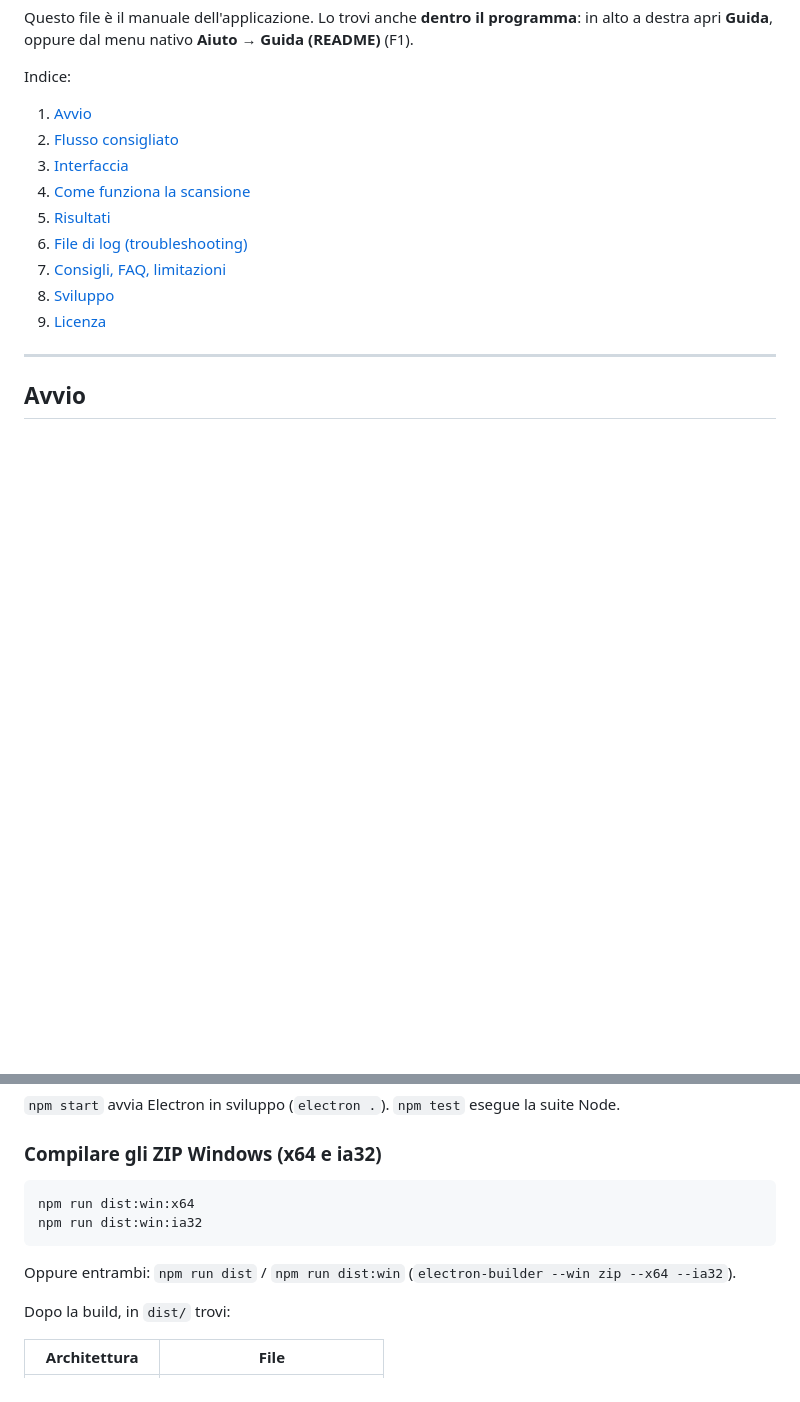
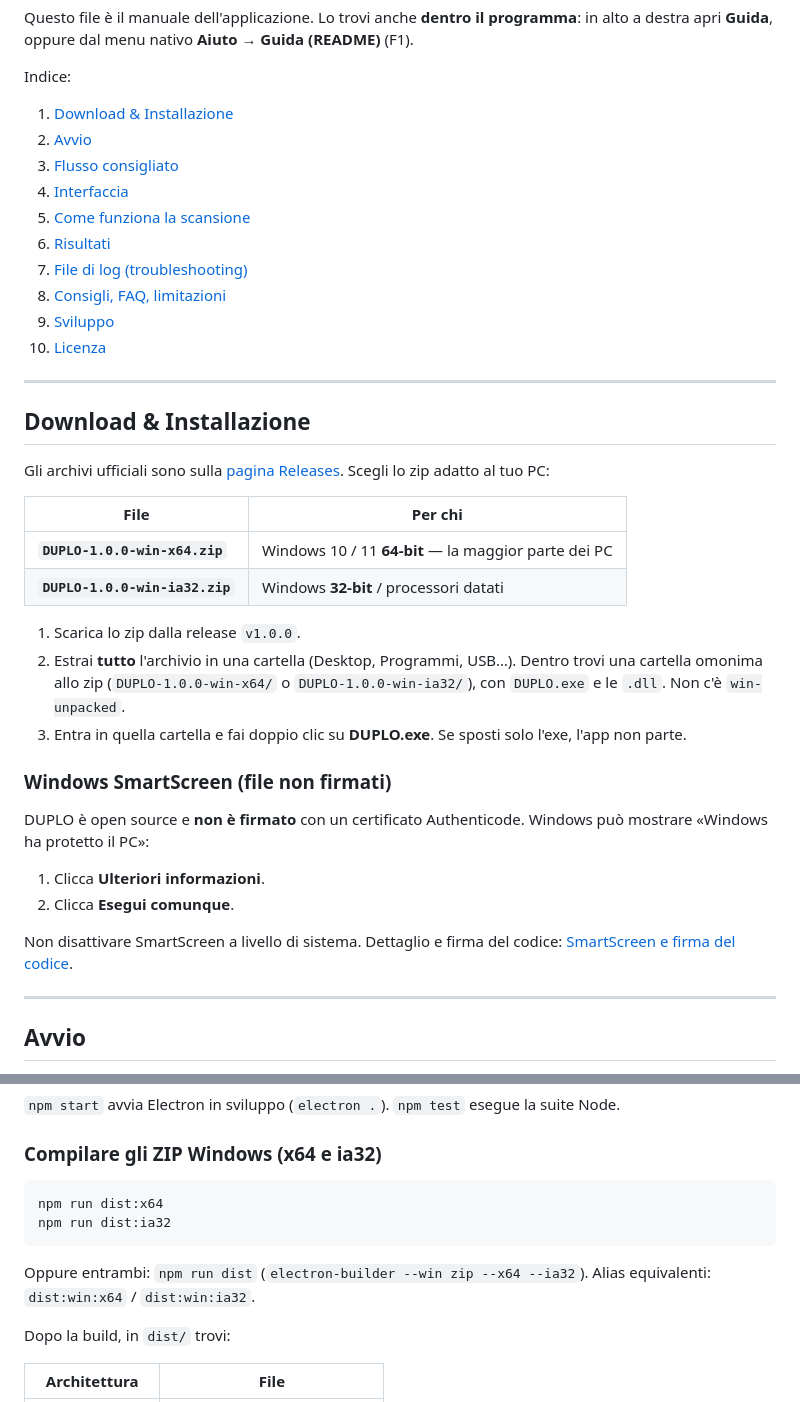
Before and after one commit to IlRed89/DUPLO, a Markdown page: README.md, 2 parts joined by grey strips. Rendered like a GitHub page; blank space fills up the shorter version.

Commit message:
docs(readme): add Download & Installazione for v1.0.0 zip releases

````diff
--- a/README.md
+++ b/README.md
@@ -12,15 +12,40 @@ Questo file è il manuale dell'applicazione. Lo trovi anche **dentro il programm
 
 Indice:
 
-1. [Avvio](#avvio)
-2. [Flusso consigliato](#flusso-consigliato-prima-volta)
-3. [Interfaccia](#interfaccia)
-4. [Come funziona la scansione](#come-funziona-la-scansione)
-5. [Risultati](#risultati-gruppi-e-numerazione-progressiva)
-6. [File di log (troubleshooting)](#file-di-log-troubleshooting)
-7. [Consigli, FAQ, limitazioni](#consigli-pratici)
-8. [Sviluppo](#sviluppo)
-9. [Licenza](#licenza)
+1. [Download & Installazione](#download--installazione)
+2. [Avvio](#avvio)
+3. [Flusso consigliato](#flusso-consigliato-prima-volta)
+4. [Interfaccia](#interfaccia)
+5. [Come funziona la scansione](#come-funziona-la-scansione)
+6. [Risultati](#risultati-gruppi-e-numerazione-progressiva)
+7. [File di log (troubleshooting)](#file-di-log-troubleshooting)
+8. [Consigli, FAQ, limitazioni](#consigli-pratici)
+9. [Sviluppo](#sviluppo)
+10. [Licenza](#licenza)
+
+---
+
+## Download & Installazione
+
+Gli archivi ufficiali sono sulla [pagina Releases](https://github.com/IlRed89/DUPLO/releases/latest). Scegli lo zip adatto al tuo PC:
+
+| File | Per chi |
+| --- | --- |
+| **`DUPLO-1.0.0-win-x64.zip`** | Windows 10 / 11 **64-bit** — la maggior parte dei PC |
+| **`DUPLO-1.0.0-win-ia32.zip`** | Windows **32-bit** / processori datati |
+
+1. Scarica lo zip dalla release `v1.0.0`.
+2. Estrai **tutto** l'archivio in una cartella (Desktop, Programmi, USB…). Dentro trovi una cartella omonima allo zip (`DUPLO-1.0.0-win-x64/` o `DUPLO-1.0.0-win-ia32/`), con `DUPLO.exe` e le `.dll`. Non c'è `win-unpacked`.
+3. Entra in quella cartella e fai doppio clic su **DUPLO.exe**. Se sposti solo l'exe, l'app non parte.
+
+### Windows SmartScreen (file non firmati)
+
+DUPLO è open source e **non è firmato** con un certificato Authenticode. Windows può mostrare «Windows ha protetto il PC»:
+
+1. Clicca **Ulteriori informazioni**.
+2. Clicca **Esegui comunque**.
+
+Non disattivare SmartScreen a livello di sistema. Dettaglio e firma del codice: [SmartScreen e firma del codice](#windows-smartscreen-e-firma-del-codice).
 
 ---
 
@@ -314,11 +339,11 @@ npm start
 ### Compilare gli ZIP Windows (x64 e ia32)
 
 ```bash
-npm run dist:win:x64
-npm run dist:win:ia32
+npm run dist:x64
+npm run dist:ia32
 ```
 
-Oppure entrambi: `npm run dist` / `npm run dist:win` (`electron-builder --win zip --x64 --ia32`).
+Oppure entrambi: `npm run dist` (`electron-builder --win zip --x64 --ia32`). Alias equivalenti: `dist:win:x64` / `dist:win:ia32`.
 
 Dopo la build, in `dist/` trovi:
 
````
